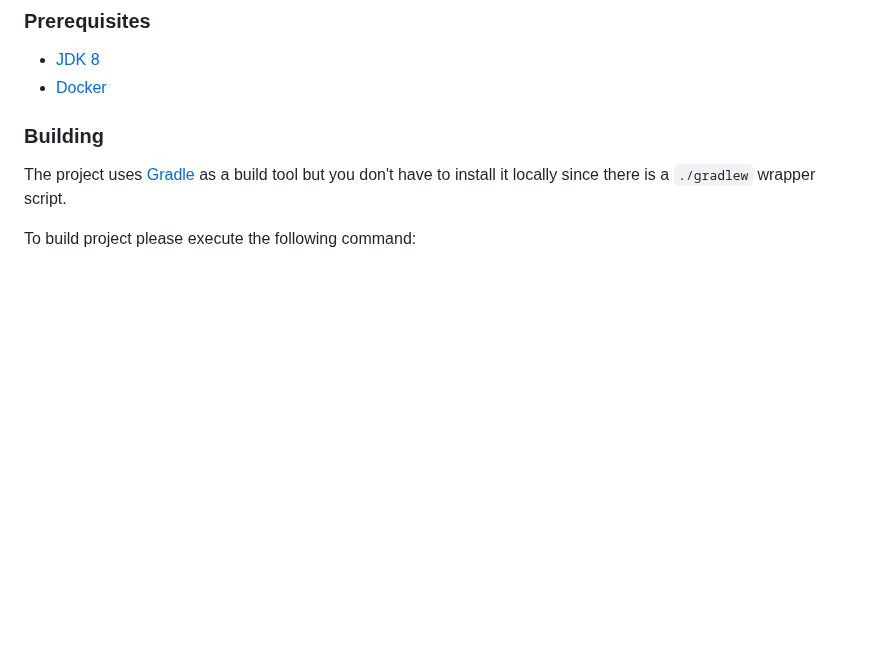
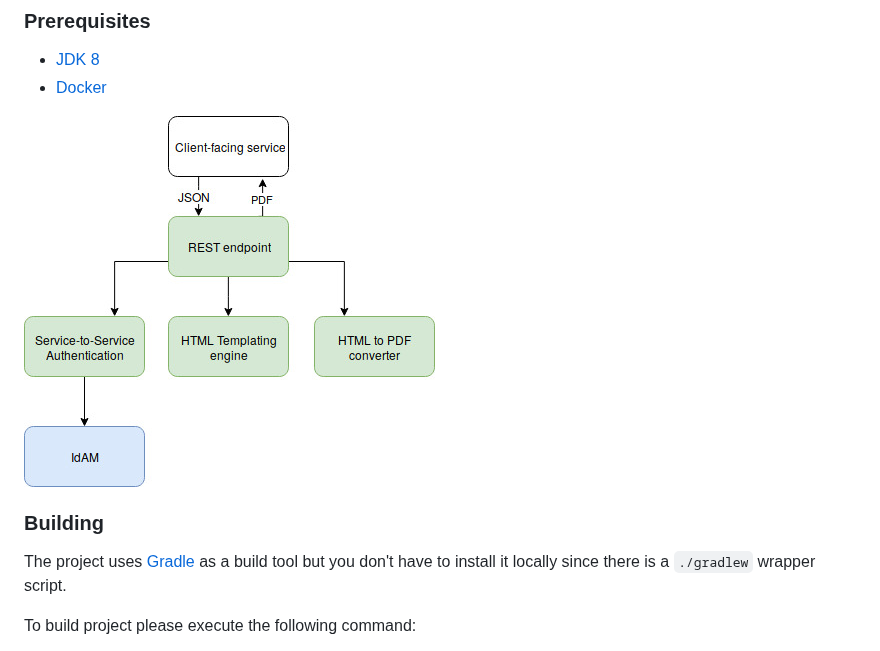
Before and after one commit to hmcts/rpe-pdf-service, a Markdown page: README.md, the part around the change. Drawn GitHub-style; pictures changed too: docs/component-diagram.jpg (added); blank space fills up the shorter version.

Commit message:
Add diagram to README

```diff
--- a/README.md
+++ b/README.md
@@ -15,6 +15,8 @@ The template, besides containing ordinary HTML markup, can also contain inline C
 
 - [JDK 8](https://www.oracle.com/java)
 - [Docker](https://www.docker.com)
+
+![diagram](docs/component-diagram.jpg)
 
 ### Building
 
```
Also changed, not shown: 1 other file.
